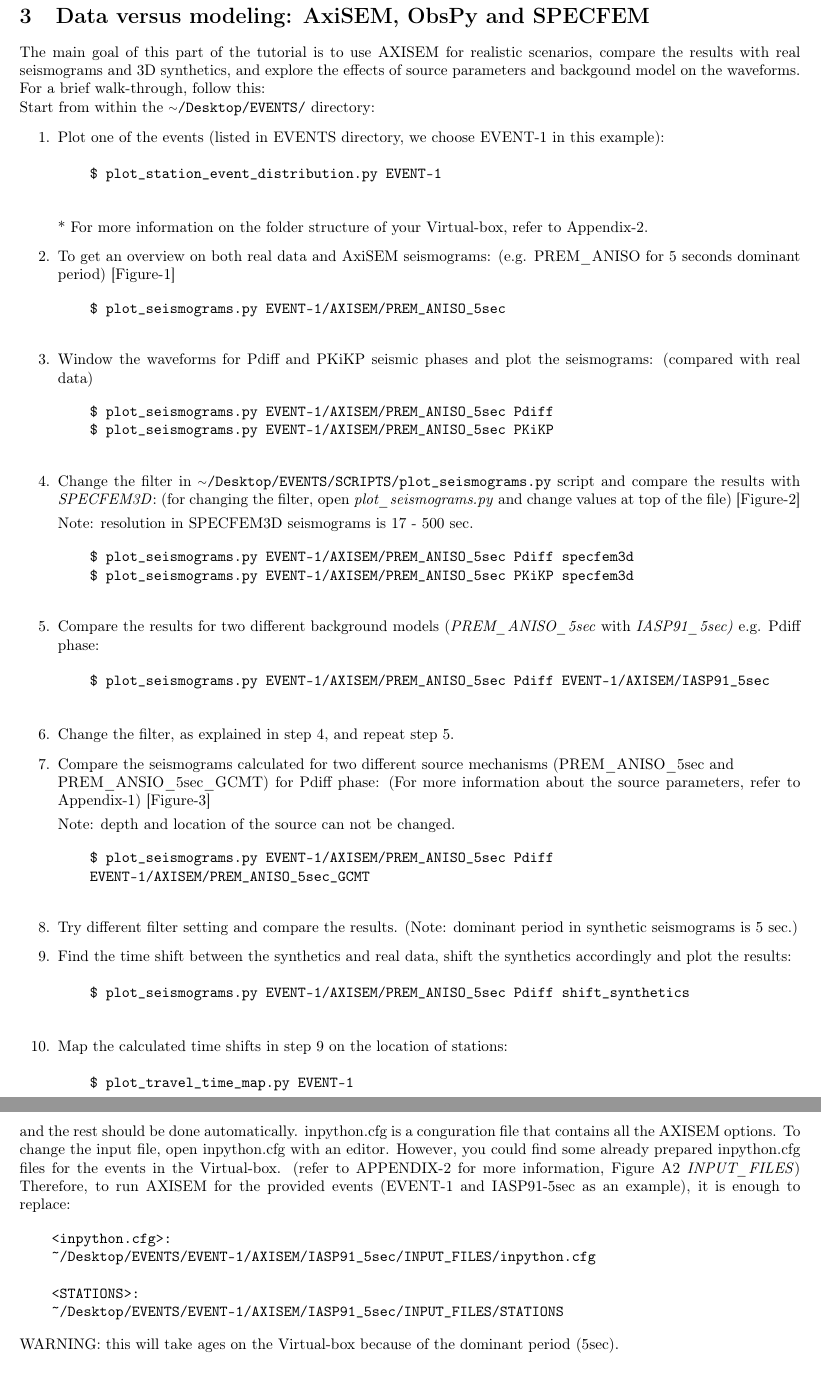
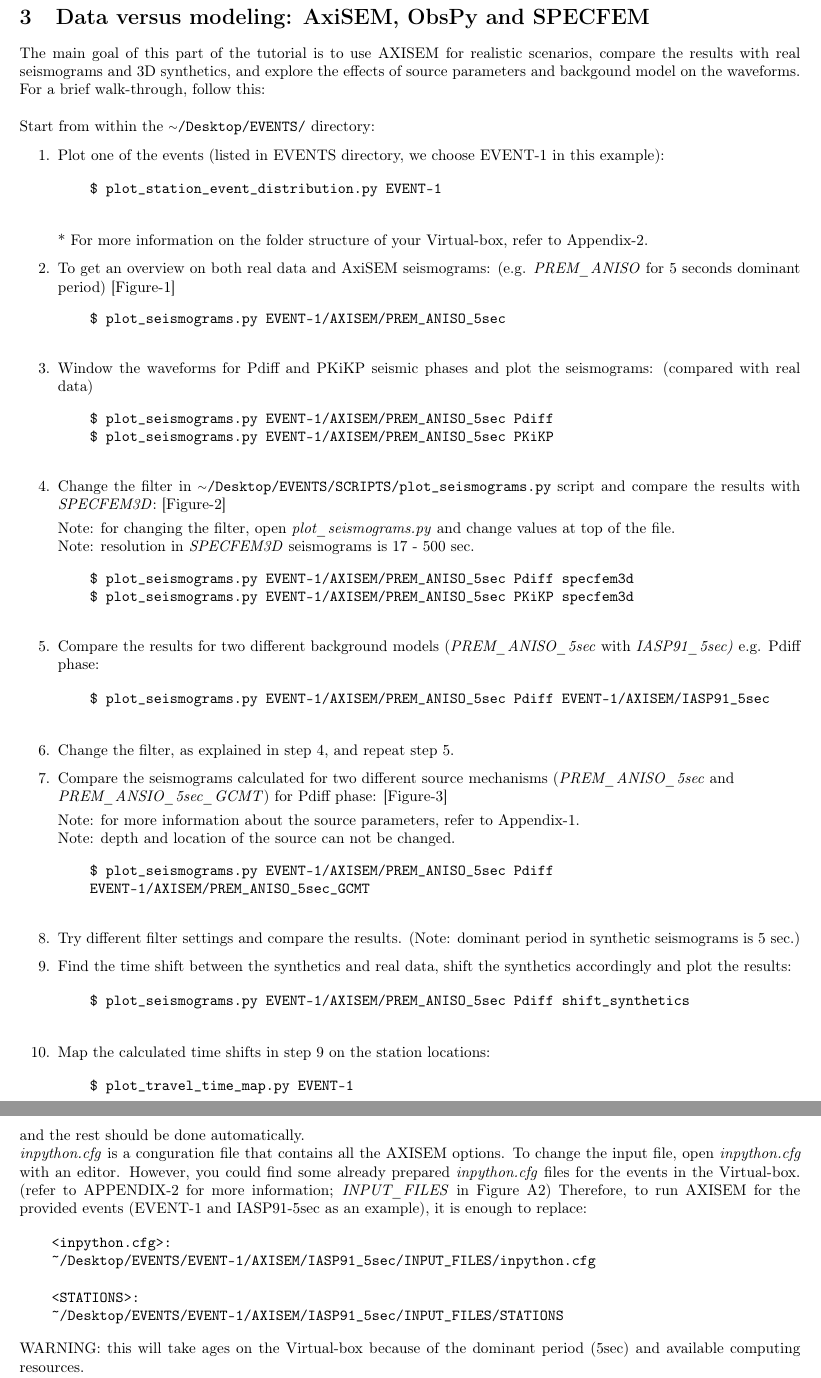
Before and after one commit to geodynamics/axisem, a LaTeX document (MANUAL/AXISEM_TUTORIAL/AXISEMTutorial.tex): two parts of pages 6 and 10 of 11, joined at a grey line, cut so that both start at the same text. Compiled offline with pdfLaTeX.

Commit message:
- More changes in the format - merged with Martin's version

```diff
--- a/MANUAL/AXISEM_TUTORIAL/AXISEMTutorial.tex
+++ b/MANUAL/AXISEM_TUTORIAL/AXISEMTutorial.tex
@@ -343,7 +343,7 @@ compare the results with real seismograms and 3D synthetics, and
 explore the effects of source parameters and backgound model on the waveforms.
 % In case that you want more information,
 % refer to Appendix-5 in which a complete example with all the commands and results is presented.
-For a brief walk-through, follow this:
+For a brief walk-through, follow this: \\
 
 Start from within the \ttilde\verb|/Desktop/EVENTS/| directory:
 
@@ -359,7 +359,7 @@ Start from within the \ttilde\verb|/Desktop/EVENTS/| directory:
     Appendix-2.
 
     \item To get an overview on both real data and AxiSEM seismograms:
-    (e.g.  PREM\_ANISO for 5 seconds dominant period) [Figure-1]
+    (e.g.  \textit{PREM\_ANISO} for 5 seconds dominant period) [Figure-1]
     \begin{verbatim}
     $ plot_seismograms.py EVENT-1/AXISEM/PREM_ANISO_5sec
     \end{verbatim}
@@ -372,10 +372,10 @@ Start from within the \ttilde\verb|/Desktop/EVENTS/| directory:
     \end{verbatim}
 
     \item Change the filter in \ttilde\verb|/Desktop/EVENTS/SCRIPTS/plot_seismograms.py| script and compare the
-    results with \textit{SPECFEM3D}: (for changing the filter, open
-    \textit{plot\_seismograms.py} and change values at top of the file) [Figure-2]
+    results with \textit{SPECFEM3D}: [Figure-2]
 
-    Note: resolution in SPECFEM3D seismograms is 17 - 500 sec.
+    Note: for changing the filter, open \textit{plot\_seismograms.py} and change values at top of the file. \\
+    Note: resolution in \textit{SPECFEM3D} seismograms is 17 - 500 sec.
     \begin{verbatim}
     $ plot_seismograms.py EVENT-1/AXISEM/PREM_ANISO_5sec Pdiff specfem3d
     $ plot_seismograms.py EVENT-1/AXISEM/PREM_ANISO_5sec PKiKP specfem3d
@@ -391,16 +391,16 @@ Start from within the \ttilde\verb|/Desktop/EVENTS/| directory:
     \item Change the filter, as explained in step 4, and repeat step 5.
 
     \item Compare the seismograms calculated for two different source mechanisms
-    (PREM\_ANISO\_5sec and \\ PREM\_ANSIO\_5sec\_GCMT) for Pdiff phase: (For more
-    information about the source parameters, refer to Appendix-1) [Figure-3]
+    (\textit{PREM\_ANISO\_5sec} and \\ \textit{PREM\_ANSIO\_5sec\_GCMT}) for Pdiff phase: [Figure-3]
 
+    Note: for more information about the source parameters, refer to Appendix-1.\\
     Note: depth and location of the source can not be changed.
     \begin{verbatim}
     $ plot_seismograms.py EVENT-1/AXISEM/PREM_ANISO_5sec Pdiff
     EVENT-1/AXISEM/PREM_ANISO_5sec_GCMT
     \end{verbatim}
 
-    \item Try different filter setting and compare the results.
+    \item Try different filter settings and compare the results.
     (Note: dominant period in synthetic seismograms is 5 sec.)
 
     \item Find the time shift between the synthetics and real data, shift the synthetics
@@ -410,7 +410,7 @@ Start from within the \ttilde\verb|/Desktop/EVENTS/| directory:
     $ plot_seismograms.py EVENT-1/AXISEM/PREM_ANISO_5sec Pdiff shift_synthetics
     \end{verbatim}
 
-    \item Map the calculated time shifts in step 9 on the location of stations:
+    \item Map the calculated time shifts in step 9 on the station locations:
 
     \begin{verbatim}
     $ plot_travel_time_map.py EVENT-1
@@ -547,11 +546,12 @@ All you should do to run PyAxi for an input file (inpython.cfg) and station list
     $ python PyAxi <inpython.cfg> <STATIONS>
 \end{verbatim}
 
-and the rest should be done automatically. inpython.cfg is a conguration file that
-contains all the AXISEM options. To change the input file, open inpython.cfg with
-an editor. However, you could find some already prepared inpython.cfg files for
-the events in the Virtual-box. (refer to APPENDIX-2 for more information, Figure A2
-\textit{INPUT\_FILES}) Therefore, to run AXISEM for the provided events (EVENT-1
+and the rest should be done automatically. \\
+\textit{inpython.cfg} is a conguration file that
+contains all the AXISEM options. To change the input file, open \textit{inpython.cfg} with
+an editor. However, you could find some already prepared \textit{inpython.cfg} files for
+the events in the Virtual-box. (refer to APPENDIX-2 for more information; \textit{INPUT\_FILES} in Figure A2)
+Therefore, to run AXISEM for the provided events (EVENT-1
 and IASP91-5sec as an example), it is enough to replace:
 
 \begin{verbatim}
@@ -562,7 +562,7 @@ and IASP91-5sec as an example), it is enough to replace:
     ~/Desktop/EVENTS/EVENT-1/AXISEM/IASP91_5sec/INPUT_FILES/STATIONS
 \end{verbatim}
 
-WARNING: this will take ages on the Virtual-box because of the dominant period (5sec).
+WARNING: this will take ages on the Virtual-box because of the dominant period (5sec) and available computing resources.
 
 \newpage
 \section{APPENDIX-4: Retrieving real data and SPECFEM3D seismograms automatically}
```
Also changed, not shown: MANUAL/AXISEM_TUTORIAL/AXISEMTutorial.tex (17 more changed lines), 3 other files.
